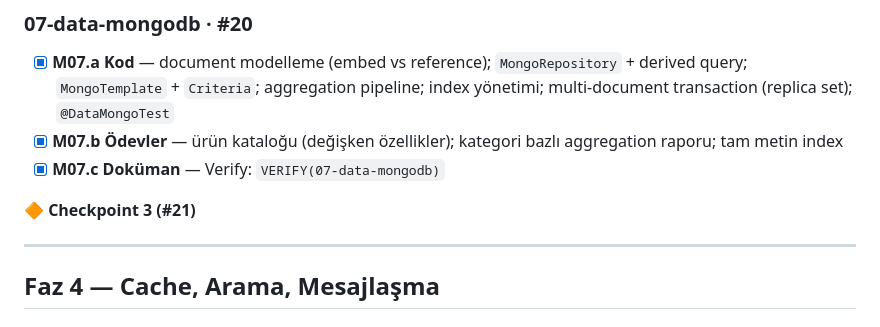
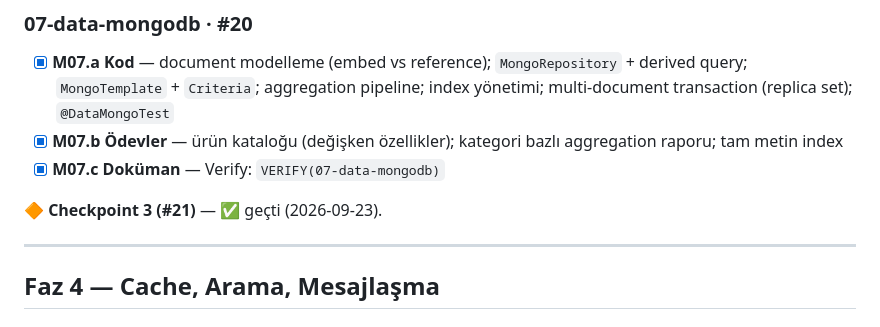
Before and after one commit to aliturgutbozkurt/spring-boot-edu, a Markdown page: tasks/todo.md, the part around the change. Rendered like a GitHub page.

Commit message:
chore: mark checkpoint 3 as passed
Closes #21

Co-Authored-By: Claude Opus 5.5 <noreply@anthropic.com>

```diff
--- a/tasks/todo.md
+++ b/tasks/todo.md
@@ -116,7 +116,7 @@ Ortak doğrulama komutu (aşağıda `VERIFY(<id>)` olarak geçer):
 - [x] **M07.b Ödevler** — ürün kataloğu (değişken özellikler); kategori bazlı aggregation raporu; tam metin index
 - [x] **M07.c Doküman** — Verify: `VERIFY(07-data-mongodb)`
 
-**🔶 Checkpoint 3 (#21)**
+**🔶 Checkpoint 3 (#21)** — ✅ geçti (2026-09-23).
 
 ---
 
```
